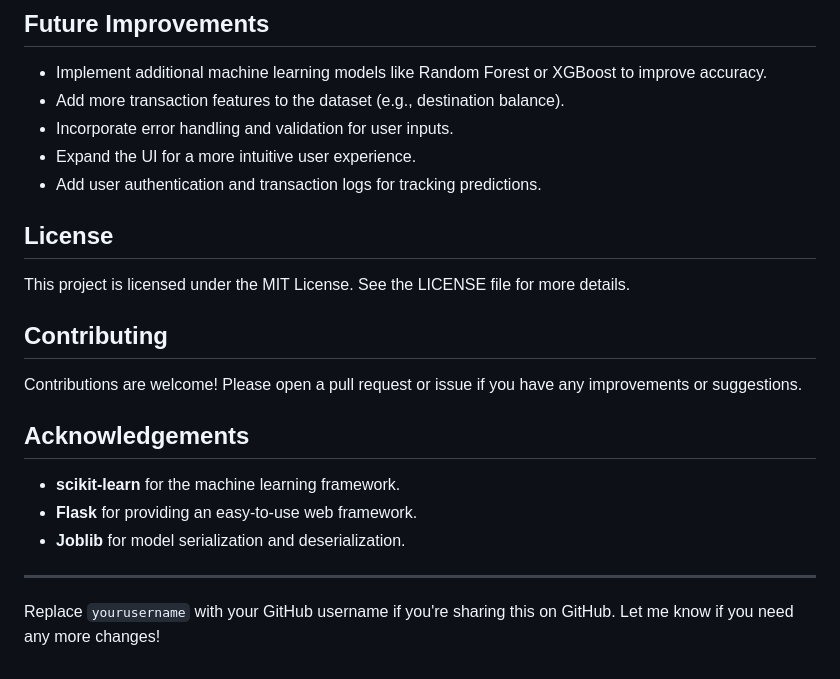
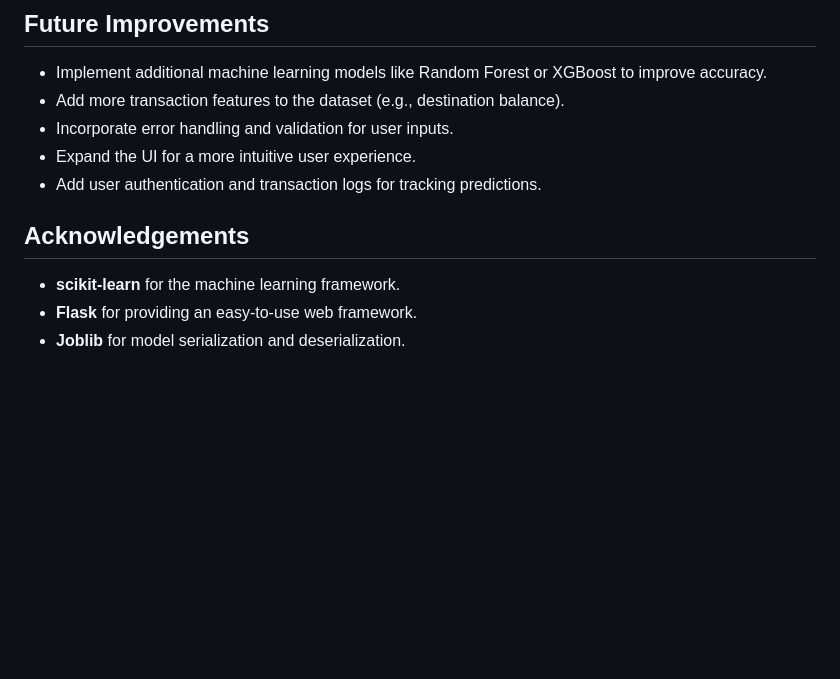
Before and after one commit to NucleUS1234/Online-Fraud-Detection, a Markdown page: README.md, the part around the change. Rendered like a GitHub page; blank space fills up the shorter version.

```diff
--- a/README.md
+++ b/README.md
@@ -113,20 +113,10 @@ The model was trained using **scikit-learn** and saved using **joblib** for easy
 - Expand the UI for a more intuitive user experience.
 - Add user authentication and transaction logs for tracking predictions.
 
-## License
 
-This project is licensed under the MIT License. See the LICENSE file for more details.
-
-## Contributing
-
-Contributions are welcome! Please open a pull request or issue if you have any improvements or suggestions.
 
 ## Acknowledgements
 
 - **scikit-learn** for the machine learning framework.
 - **Flask** for providing an easy-to-use web framework.
 - **Joblib** for model serialization and deserialization.
-
----
-
-Replace `yourusername` with your GitHub username if you're sharing this on GitHub. Let me know if you need any more changes!
```
